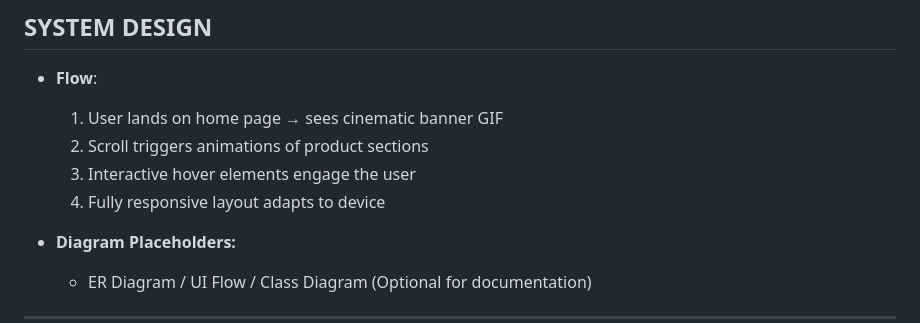
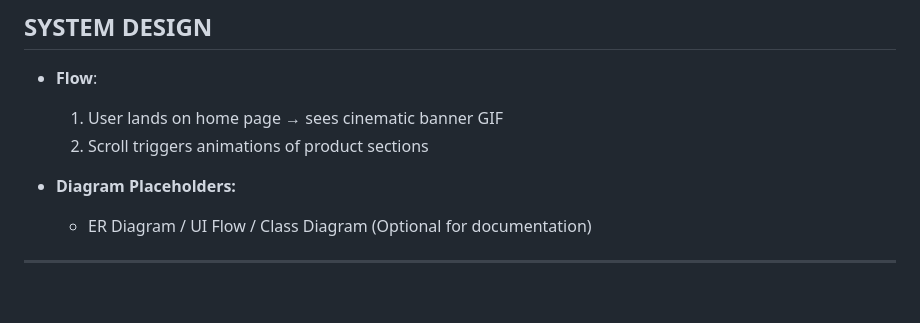
Before and after one commit to sujal68/Vision-pro-clone, a Markdown page: README.md, the part around the change. GitHub-like rendering; blank space fills up the shorter version.

```diff
--- a/README.md
+++ b/README.md
@@ -71,8 +71,6 @@ Designed for both desktop and mobile, it provides an immersive user experience,
 - **Flow**:
   1. User lands on home page → sees cinematic banner GIF
   2. Scroll triggers animations of product sections
-  3. Interactive hover elements engage the user
-  4. Fully responsive layout adapts to device
 
 - **Diagram Placeholders:**
   - ER Diagram / UI Flow / Class Diagram (Optional for documentation)
```
